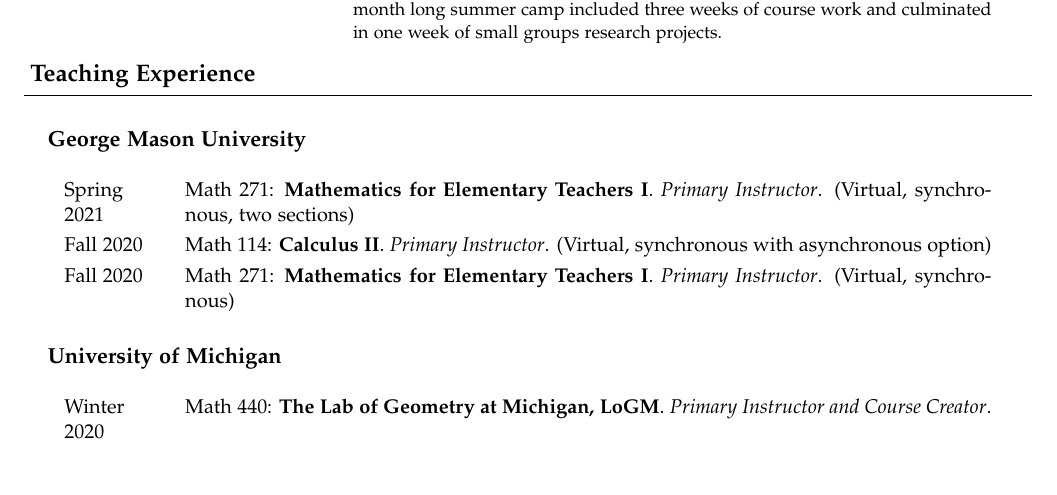
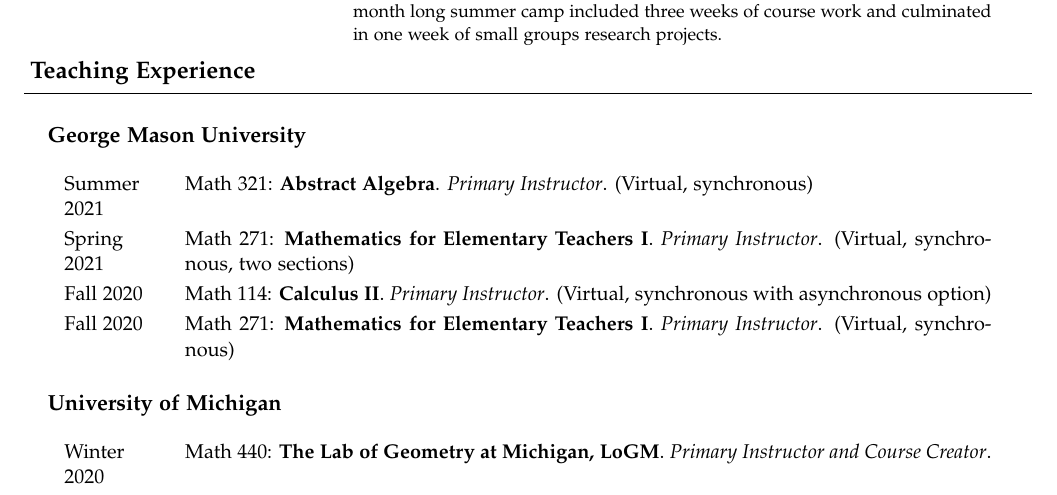
Before and after one commit to hdbray/cv_builder, a LaTeX CV (hbray_cv.tex, which reads tex_files/teaching.tex): part of page 4 of 8, cut so that both start at the same text. Compiled offline with pdfLaTeX.

Commit message:
cv updates with summer teaching. need to update the code so that the instutitions appear in the correct order

```diff
--- a/tex_files/teaching.tex
+++ b/tex_files/teaching.tex
@@ -6,15 +6,14 @@
     \medskip
     \medskip
 
-
-
     \textbf{\large George Mason University}
 
     \begin{center}
     {
     \renewcommand{\arraystretch}{1.2}
     \begin{longtable}{p{0.1\textwidth}  p{0.8\textwidth}}
-      Spring 2021 & \textbf{{\normalfont Math 271:} Mathematics for Elementary Teachers I}. \textit{Primary Instructor}. (Virtual, synchronous, two sections) \\
+      Summer 2021 & \textbf{{\normalfont Math 321:} Abstract Algebra}. \textit{Primary Instructor}. (Virtual, synchronous) \\
+  Spring 2021 & \textbf{{\normalfont Math 271:} Mathematics for Elementary Teachers I}. \textit{Primary Instructor}. (Virtual, synchronous, two sections) \\
   Fall 2020 & \textbf{{\normalfont Math 114:} Calculus II}. \textit{Primary Instructor}. (Virtual, synchronous with asynchronous option) \\
   Fall 2020 & \textbf{{\normalfont Math 271:} Mathematics for Elementary Teachers I}. \textit{Primary Instructor}. (Virtual, synchronous)
     \end{longtable}
```
Also changed, not shown: csv_files/teaching.csv (+1 -0 lines), hbray_cv.pdf, 4 other files.
